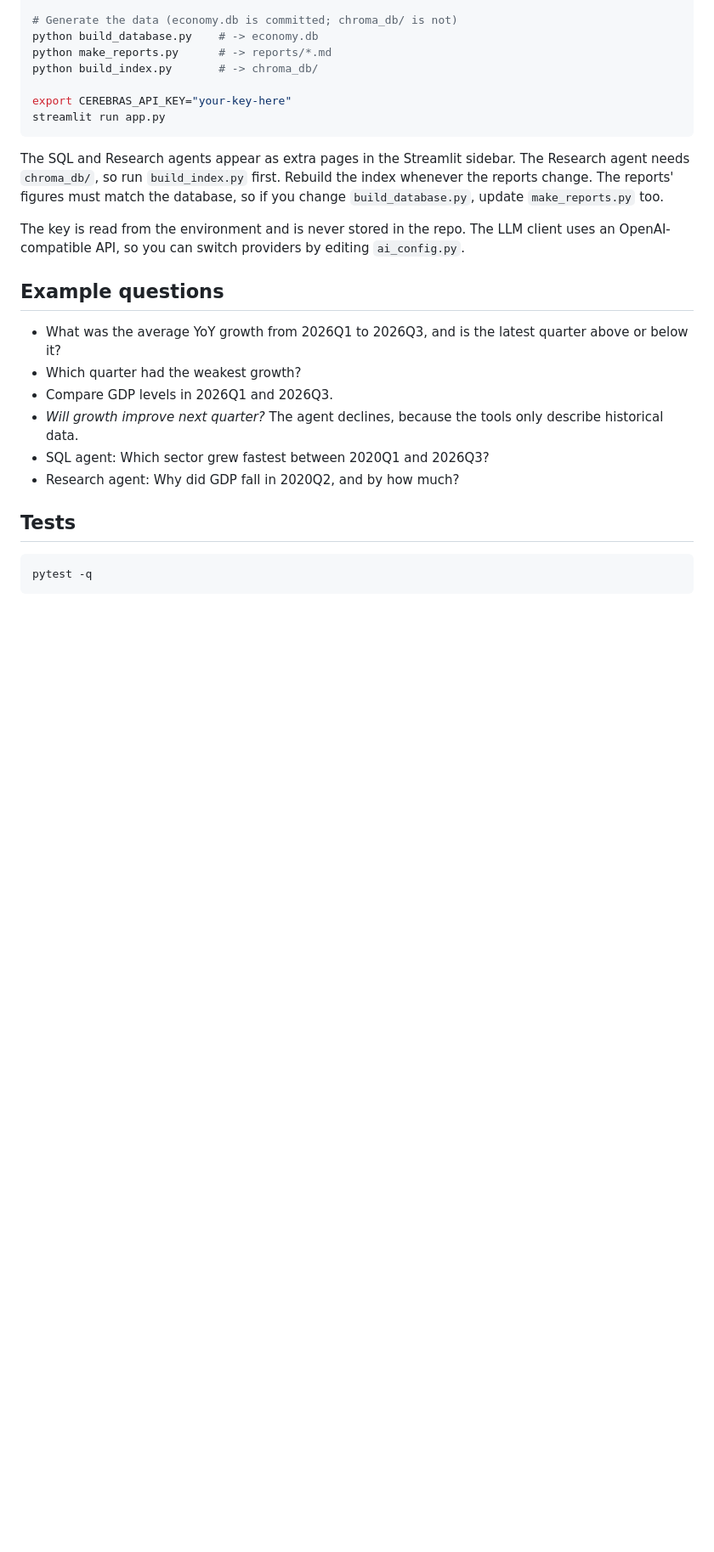
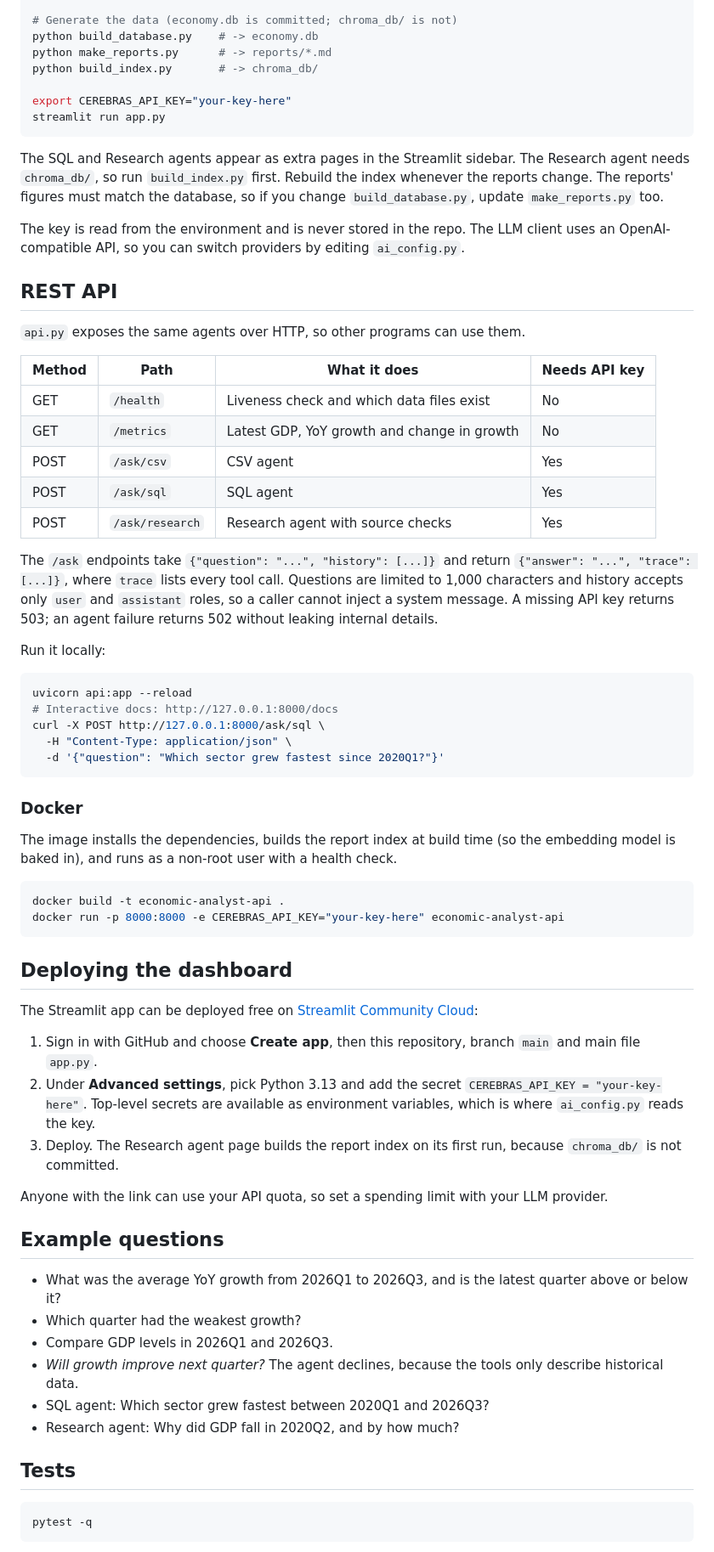
Before and after one commit to terryphone/ai-engineering-journey, a Markdown page: README.md, the part around one of its changes. Shown at 85% size. Drawn GitHub-style; blank space fills up the shorter version.

````diff
--- a/README.md
+++ b/README.md
@@ -103,6 +108,49 @@ The SQL and Research agents appear as extra pages in the Streamlit sidebar. The
 
 The key is read from the environment and is never stored in the repo. The LLM client uses an OpenAI-compatible API, so you can switch providers by editing `ai_config.py`.
 
+## REST API
+
+`api.py` exposes the same agents over HTTP, so other programs can use them.
+
+| Method | Path | What it does | Needs API key |
+|---|---|---|---|
+| GET | `/health` | Liveness check and which data files exist | No |
+| GET | `/metrics` | Latest GDP, YoY growth and change in growth | No |
+| POST | `/ask/csv` | CSV agent | Yes |
+| POST | `/ask/sql` | SQL agent | Yes |
+| POST | `/ask/research` | Research agent with source checks | Yes |
+
+The `/ask` endpoints take `{"question": "...", "history": [...]}` and return `{"answer": "...", "trace": [...]}`, where `trace` lists every tool call. Questions are limited to 1,000 characters and history accepts only `user` and `assistant` roles, so a caller cannot inject a system message. A missing API key returns 503; an agent failure returns 502 without leaking internal details.
+
+Run it locally:
+
+```bash
+uvicorn api:app --reload
+# Interactive docs: http://127.0.0.1:8000/docs
+curl -X POST http://127.0.0.1:8000/ask/sql \
+  -H "Content-Type: application/json" \
+  -d '{"question": "Which sector grew fastest since 2020Q1?"}'
+```
+
+### Docker
+
+The image installs the dependencies, builds the report index at build time (so the embedding model is baked in), and runs as a non-root user with a health check.
+
+```bash
+docker build -t economic-analyst-api .
+docker run -p 8000:8000 -e CEREBRAS_API_KEY="your-key-here" economic-analyst-api
+```
+
+## Deploying the dashboard
+
+The Streamlit app can be deployed free on [Streamlit Community Cloud](https://streamlit.io/cloud):
+
+1. Sign in with GitHub and choose **Create app**, then this repository, branch `main` and main file `app.py`.
+2. Under **Advanced settings**, pick Python 3.13 and add the secret `CEREBRAS_API_KEY = "your-key-here"`. Top-level secrets are available as environment variables, which is where `ai_config.py` reads the key.
+3. Deploy. The Research agent page builds the report index on its first run, because `chroma_db/` is not committed.
+
+Anyone with the link can use your API quota, so set a spending limit with your LLM provider.
+
 ## Example questions
 
 - What was the average YoY growth from 2026Q1 to 2026Q3, and is the latest quarter above or below it?
````
Also changed, not shown: other parts of README.md (+7 -2 lines), CLAUDE.md (+4 -0 lines), docs/screenshots/dashboard.png (added), 6 other files.
